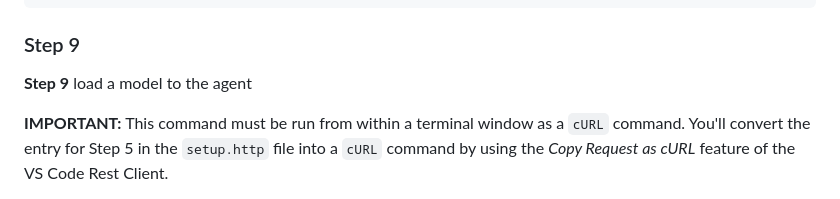
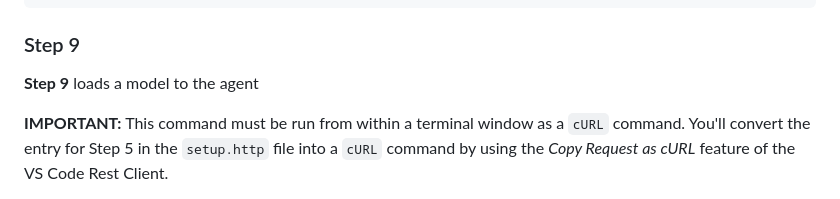
Before and after one commit to mimik-mimOE-ai/mimOE-ai-developer-guide, a Markdown page: 02-nvidia-architecture/nvidia-agent-machine/readme.md, the part around the change. GitHub-like rendering.

```diff
--- a/02-nvidia-architecture/nvidia-agent-machine/readme.md
+++ b/02-nvidia-architecture/nvidia-agent-machine/readme.md
@@ -237,7 +237,7 @@ Authorization: Bearer {{edgeToken}}
 
 ### Step 9
 
-**Step 9** load a model to the agent
+**Step 9** loads a model to the agent
 
 **IMPORTANT:** This command must be run from within a terminal window as a `cURL` command. You'll convert the entry for Step 5 in the `setup.http` file into a `cURL` command by using the *Copy Request as cURL* feature of the VS Code Rest Client.
 
```
